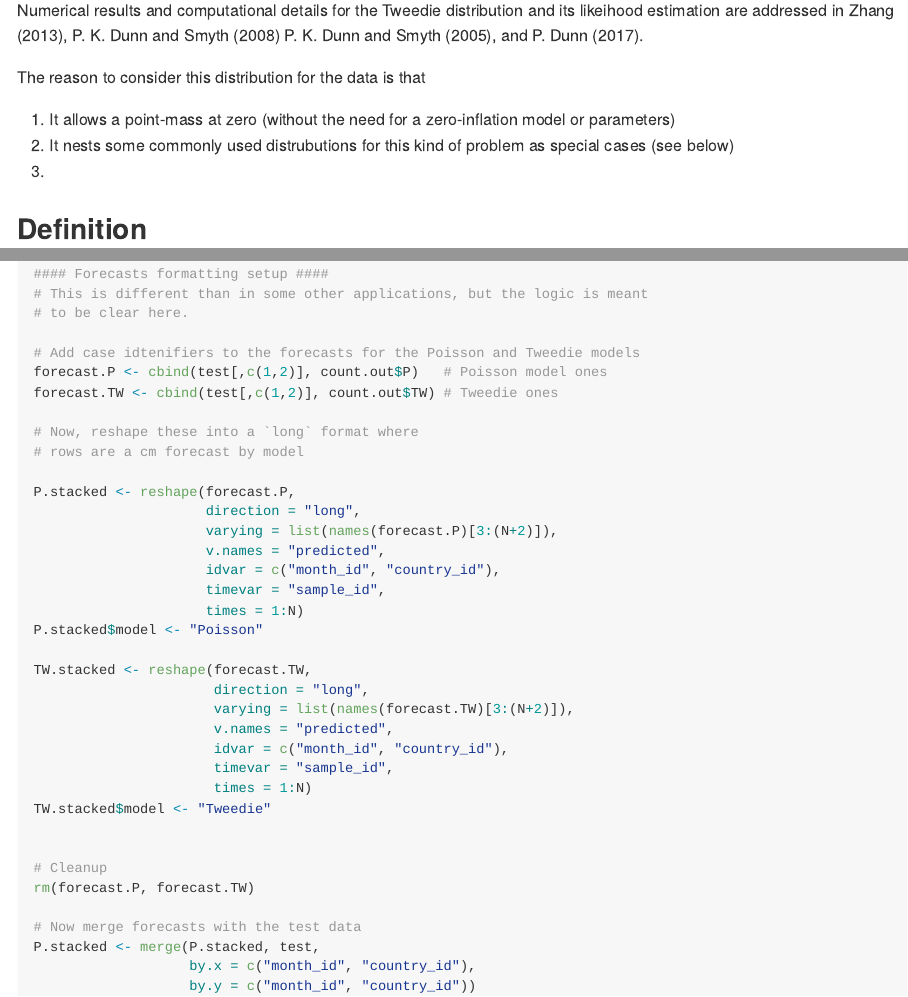
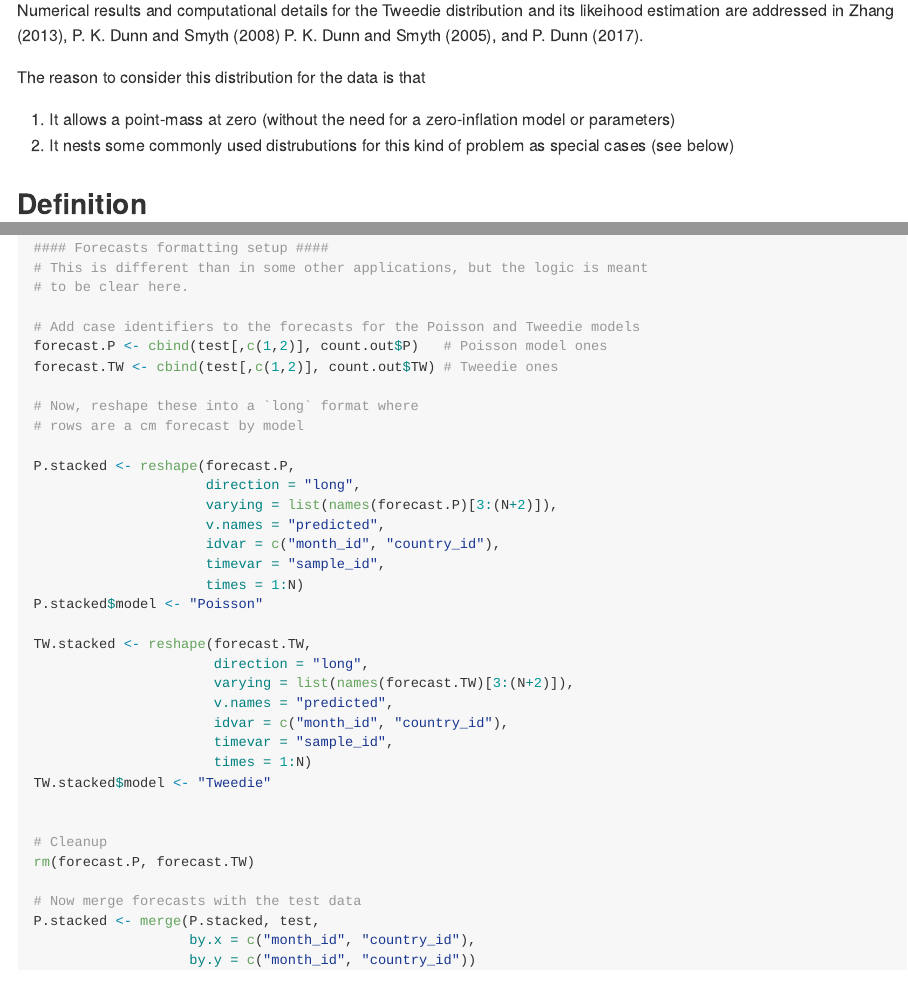
Before and after one commit to PTB-OEDA/VIEWS-Startup, an R Markdown document (Brandt-VIEWS2-Demo.Rmd): the page in a window 1100 px wide, from 12500 px down, and a second part further down, joined at a grey line. The pictures show the output file Brandt-VIEWS2-Demo.md that the author committed with the source, drawn offline in the style of GitHub; long lines of code are wrapped.

Commit message:
Minor typo cleanups.

```diff
--- a/Brandt-VIEWS2-Demo.Rmd
+++ b/Brandt-VIEWS2-Demo.Rmd
@@ -304,7 +304,6 @@ The reason to consider this distribution for the data is that
 
 1.  It allows a point-mass at zero (without the need for a zero-inflation model or parameters)
 2.  It nests some commonly used distrubutions for this kind of problem as special cases (see below)
-3.
 
 ## Definition
 
@@ -738,7 +737,7 @@ Consider making a dataset of the `N` predictions for the Poisson, Tweedie, and o
 # This is different than in some other applications, but the logic is meant
 # to be clear here.
 
-# Add case idtenifiers to the forecasts for the Poisson and Tweedie models
+# Add case identifiers to the forecasts for the Poisson and Tweedie models
 forecast.P <- cbind(test[,c(1,2)], count.out$P)   # Poisson model ones
 forecast.TW <- cbind(test[,c(1,2)], count.out$TW) # Tweedie ones
 
```
Also changed, not shown: Brandt-VIEWS2-Demo.md, Brandt-VIEWS2-Demo.Rmd (3 more changed lines).
